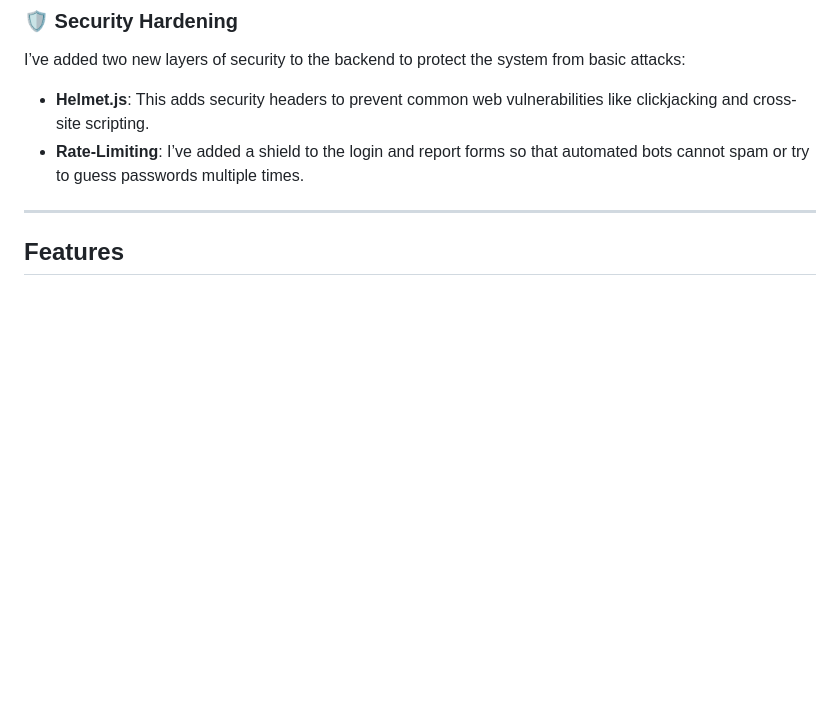
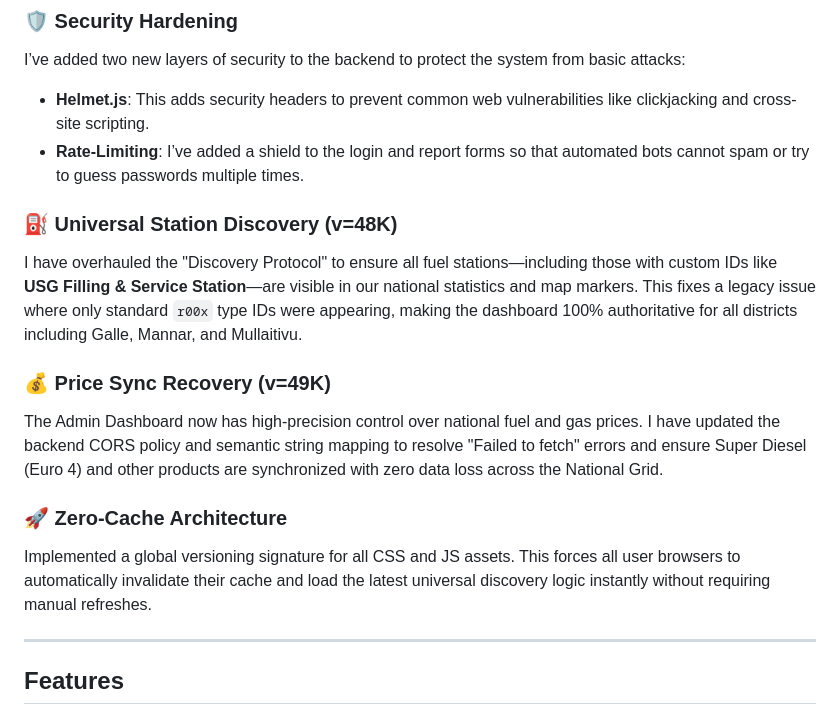
Before and after one commit to E-Dasun-Manjitha/fuelpass-sl, a Markdown page: README.md, the part around the change. Drawn GitHub-style; blank space fills up the shorter version.

Commit message:
docs: [v=49K] National Documentation Sync - Updated README.md with Universal Discovery (v=48K) and Price Sync Recovery (v=49K) milestones for 100% repository authority island-wide! 🇱🇰🏆🚀

```diff
--- a/README.md
+++ b/README.md
@@ -24,6 +24,15 @@ The map was previously zooming in too far, cutting off the coastal areas. I’ve
 I’ve added two new layers of security to the backend to protect the system from basic attacks:
 - **Helmet.js**: This adds security headers to prevent common web vulnerabilities like clickjacking and cross-site scripting.
 - **Rate-Limiting**: I’ve added a shield to the login and report forms so that automated bots cannot spam or try to guess passwords multiple times.
+
+### ⛽ Universal Station Discovery (v=48K)
+I have overhauled the "Discovery Protocol" to ensure all fuel stations—including those with custom IDs like **USG Filling & Service Station**—are visible in our national statistics and map markers. This fixes a legacy issue where only standard `r00x` type IDs were appearing, making the dashboard 100% authoritative for all districts including Galle, Mannar, and Mullaitivu.
+
+### 💰 Price Sync Recovery (v=49K)
+The Admin Dashboard now has high-precision control over national fuel and gas prices. I have updated the backend CORS policy and semantic string mapping to resolve "Failed to fetch" errors and ensure Super Diesel (Euro 4) and other products are synchronized with zero data loss across the National Grid.
+
+### 🚀 Zero-Cache Architecture
+Implemented a global versioning signature for all CSS and JS assets. This forces all user browsers to automatically invalidate their cache and load the latest universal discovery logic instantly without requiring manual refreshes.
 
 ---
 
```
